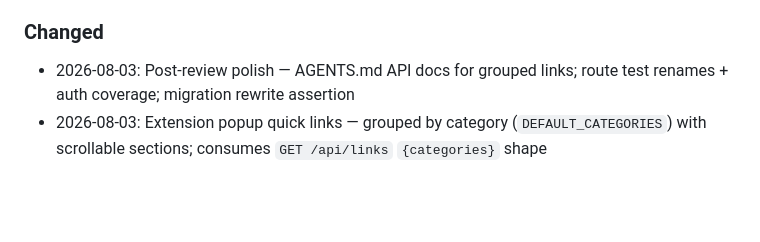
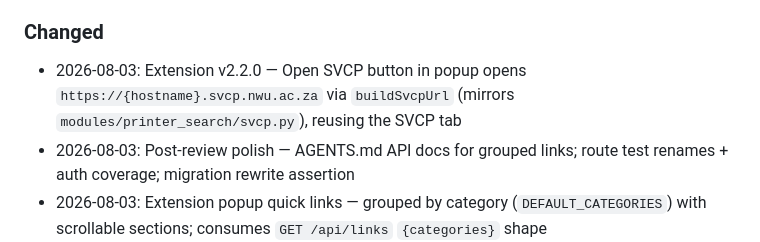
Before and after one commit to giiftmor/pcm_printer_search, a Markdown page: CHANGELOG.md, the part around the change. GitHub-like rendering; blank space fills up the shorter version.

Commit message:
docs: changelog — extension v2.2.0 Open SVCP button

```diff
--- a/CHANGELOG.md
+++ b/CHANGELOG.md
@@ -24,6 +24,7 @@
 - 2026-07-20: Flask page routes blueprint (templates/routes.py) for dashboard, printer search, user lookup, quick links, download extension
 
 ### Changed
+- 2026-08-03: Extension v2.2.0 — Open SVCP button in popup opens `https://{hostname}.svcp.nwu.ac.za` via `buildSvcpUrl` (mirrors `modules/printer_search/svcp.py`), reusing the SVCP tab
 - 2026-08-03: Post-review polish — AGENTS.md API docs for grouped links; route test renames + auth coverage; migration rewrite assertion
 - 2026-08-03: Extension popup quick links — grouped by category (`DEFAULT_CATEGORIES`) with scrollable sections; consumes `GET /api/links` `{categories}` shape
 - 2026-07-22: Extension distribution — individual files uploaded to `pcm-compass/` subfolder, ZIP + docs in root of Nextcloud share
```
